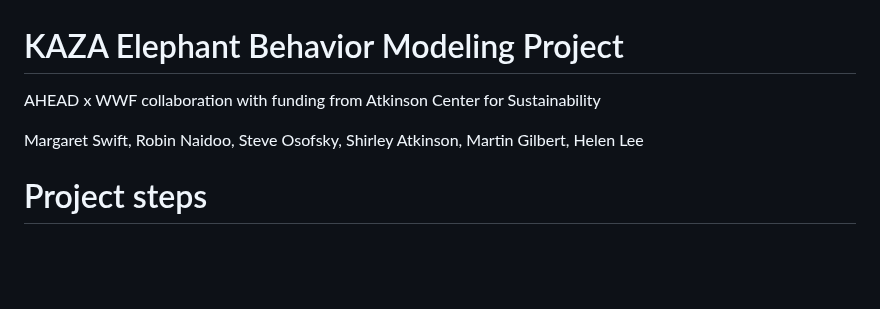
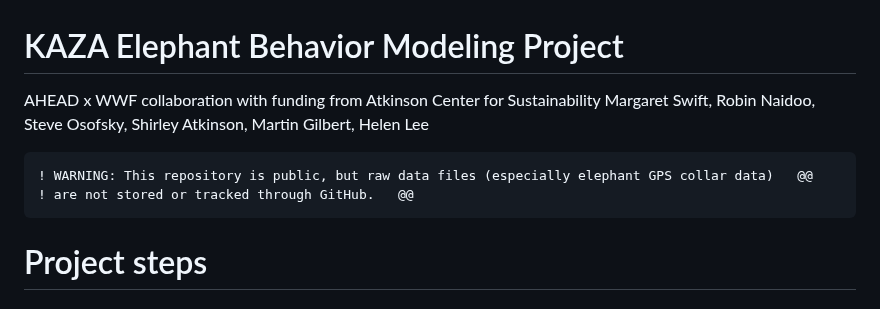
Before and after one commit to margaret-swift/kaza-ele, a Markdown page: README.md, the part around the change. GitHub-like rendering; blank space fills up the shorter version.

````diff
--- a/README.md
+++ b/README.md
@@ -1,7 +1,11 @@
 # KAZA Elephant Behavior Modeling Project
 AHEAD x WWF collaboration with funding from Atkinson Center for Sustainability
+Margaret Swift, Robin Naidoo, Steve Osofsky, Shirley Atkinson, Martin Gilbert, Helen Lee
 
-Margaret Swift, Robin Naidoo, Steve Osofsky, Shirley Atkinson, Martin Gilbert, Helen Lee
+``` diff
+! WARNING: This repository is public, but raw data files (especially elephant GPS collar data)   @@
+! are not stored or tracked through GitHub.   @@
+```
 
 # Project steps
 ## 1.	**Agent data**
````
